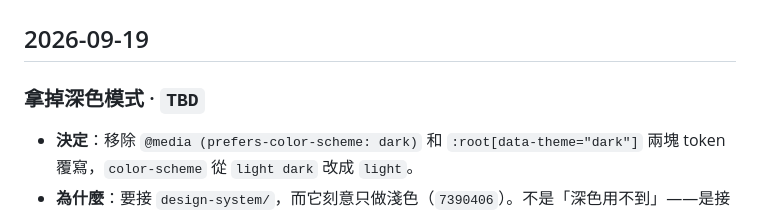
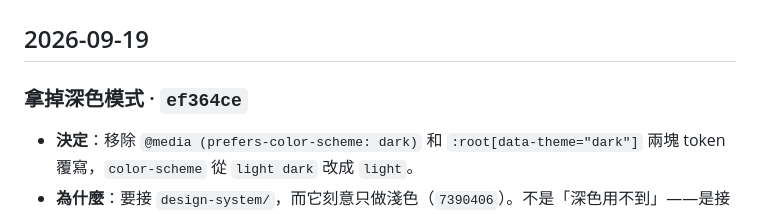
Before and after one commit to aluludesign/playground, a Markdown page: DECISIONS.md, the part around the change. GitHub-like rendering.

Commit message:
Fill in the hash for the dark mode entry
Written as TBD because the commit it names did not exist yet.

Co-Authored-By: Claude Opus 5 (1M context) <noreply@anthropic.com>

```diff
--- a/DECISIONS.md
+++ b/DECISIONS.md
@@ -51,7 +51,7 @@ commit 之後回來把 hash 補上。還沒 commit 的先寫 `未進版控`。
 
 ## 2026-09-19
 
-### 拿掉深色模式 · `TBD`
+### 拿掉深色模式 · `ef364ce`
 
 - **決定**：移除 `@media (prefers-color-scheme: dark)` 和 `:root[data-theme="dark"]` 兩塊 token 覆寫，`color-scheme` 從 `light dark` 改成 `light`。
 - **為什麼**：要接 `design-system/`，而它刻意只做淺色（`7390406`）。不是「深色用不到」——是接上去之後沒有深色可言：`dist/retro-modern.tailwind.css` 把顏色烘成字面值（`.bg-surface` 編出 `rgb(249 232 212/…)`，整份輸出 `var(--rm-` 出現 **0** 次），所以 markup 一旦改用那些 class，就沒有變數可以重新指向，深色救不回來。先移除是讓這件事變成明講的決定，而不是接線那天才發現的副作用。
```
